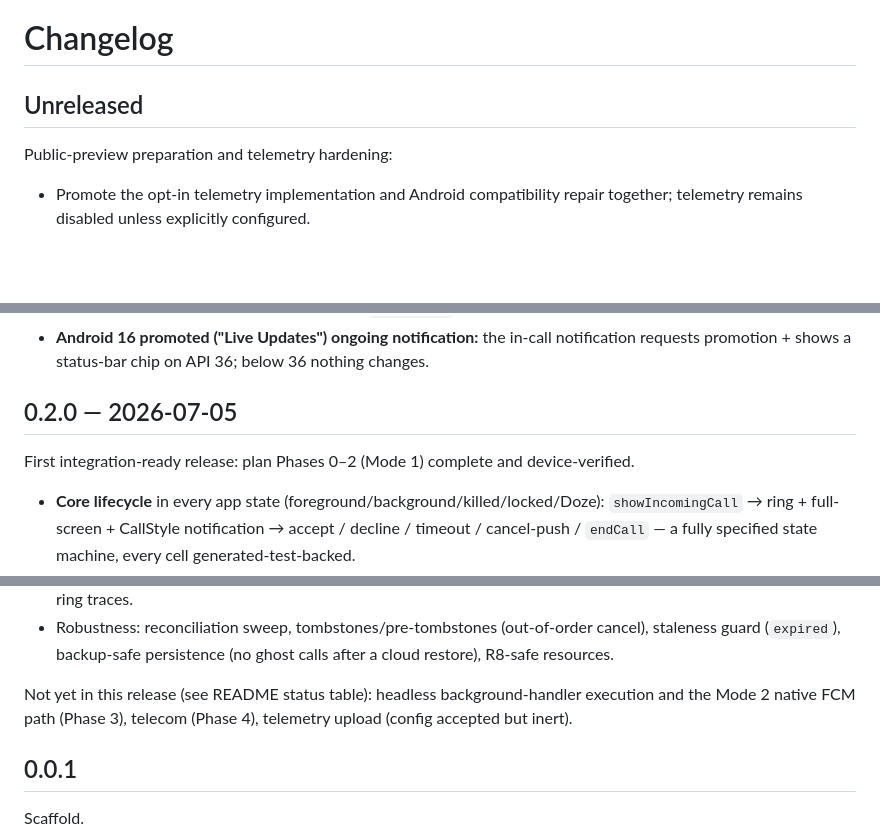
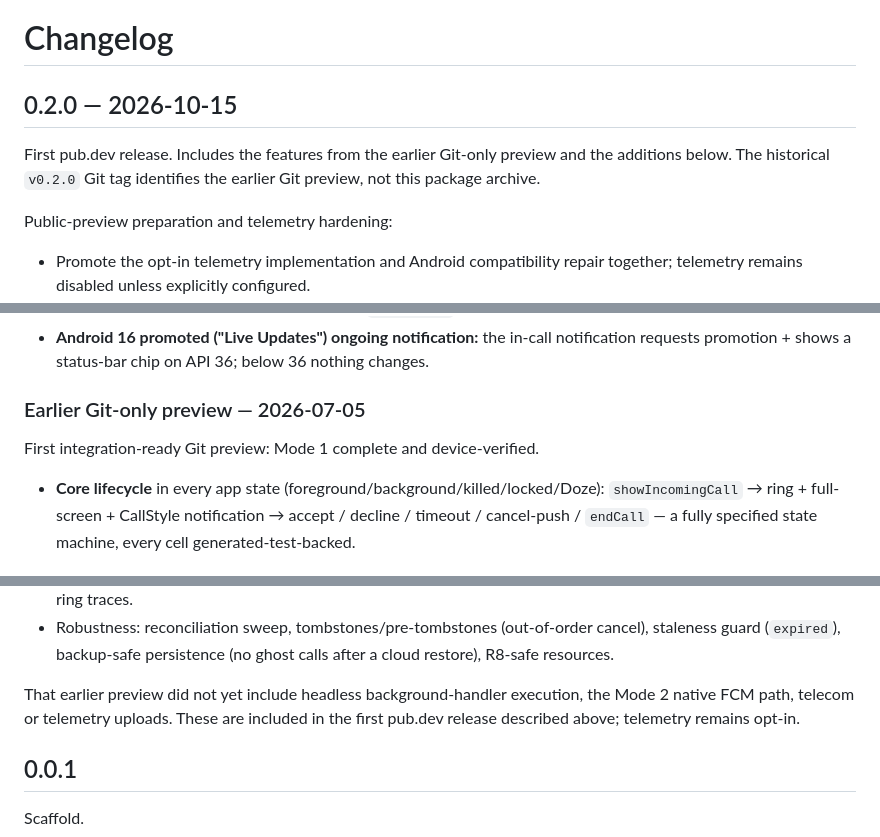
Before and after one commit to wibe-chat/ringkit, a Markdown page: CHANGELOG.md, 3 parts joined by grey strips. Drawn GitHub-style; blank space fills up the shorter version.

Commit message:
plan: prepare first pub.dev release documentation [skip ci]

```diff
--- a/CHANGELOG.md
+++ b/CHANGELOG.md
@@ -1,6 +1,10 @@
 # Changelog
 
-## Unreleased
+## 0.2.0 — 2026-10-15
+
+First pub.dev release. Includes the features from the earlier Git-only preview
+and the additions below. The historical `v0.2.0` Git tag identifies the earlier
+Git preview, not this package archive.
 
 Public-preview preparation and telemetry hardening:
 
@@ -48,9 +52,9 @@ Telecom module (device-verified on API 26–36, including cold-process starts):
 - **Android 16 promoted ("Live Updates") ongoing notification:** the in-call notification
   requests promotion + shows a status-bar chip on API 36; below 36 nothing changes.
 
-## 0.2.0 — 2026-07-05
+### Earlier Git-only preview — 2026-07-05
 
-First integration-ready release: plan Phases 0–2 (Mode 1) complete and device-verified.
+First integration-ready Git preview: Mode 1 complete and device-verified.
 
 - **Core lifecycle** in every app state (foreground/background/killed/locked/Doze):
   `showIncomingCall` → ring + full-screen + CallStyle notification → accept / decline /
@@ -71,9 +75,9 @@ First integration-ready release: plan Phases 0–2 (Mode 1) complete and device-
 - Robustness: reconciliation sweep, tombstones/pre-tombstones (out-of-order cancel), staleness
   guard (`expired`), backup-safe persistence (no ghost calls after a cloud restore), R8-safe resources.
 
-Not yet in this release (see README status table): headless background-handler execution and the
-Mode 2 native FCM path (Phase 3), telecom (Phase 4), telemetry upload (config accepted
-but inert).
+That earlier preview did not yet include headless background-handler execution,
+the Mode 2 native FCM path, telecom or telemetry uploads. These are included in
+the first pub.dev release described above; telemetry remains opt-in.
 
 ## 0.0.1
 
```
Also changed, not shown: README.md (+14 -1 lines), docs/PUBLISHING.md (+5 -4 lines).
